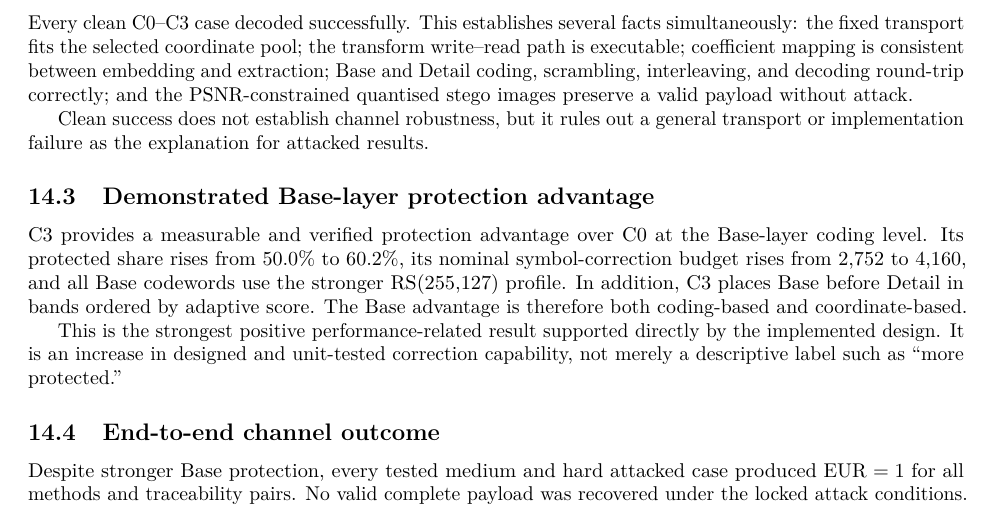
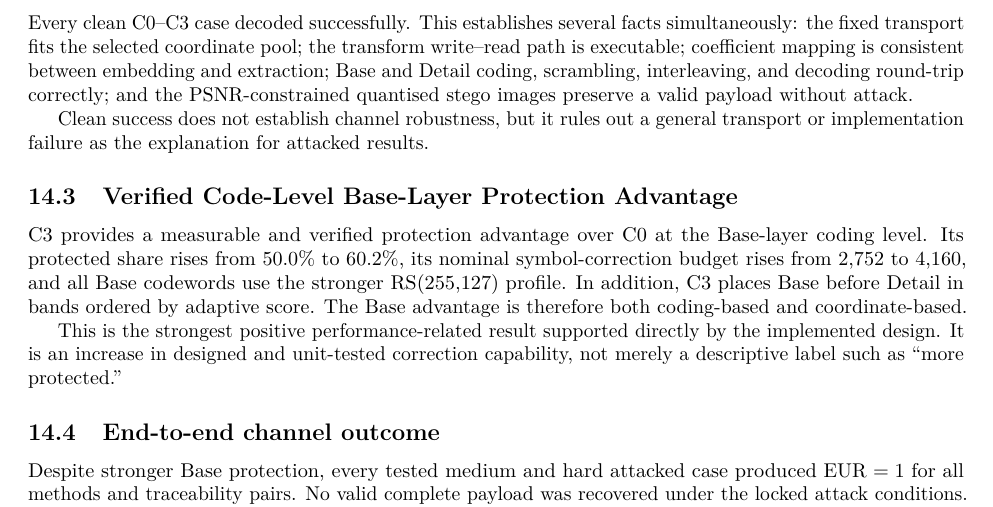
Before and after one commit to alirezaabbaszadeh/contourlet-steganography-repro, a LaTeX paper (manuscript.tex, which reads paper/04_results.tex): part of page 10 of 13, cut so that both start at the same text. Compiled offline with pdfLaTeX.

Commit message:
Clarify verified code-level protection result

```diff
--- a/paper/04_results.tex
+++ b/paper/04_results.tex
@@ -32,7 +32,7 @@ Every clean C0--C3 case decoded successfully. This establishes several facts sim
 
 Clean success does not establish channel robustness, but it rules out a general transport or implementation failure as the explanation for attacked results.
 
-\subsection{Demonstrated Base-layer protection advantage}
+\subsection{Verified Code-Level Base-Layer Protection Advantage}
 
 C3 provides a measurable and verified protection advantage over C0 at the Base-layer coding level. Its protected share rises from 50.0\% to 60.2\%, its nominal symbol-correction budget rises from 2,752 to 4,160, and all Base codewords use the stronger RS(255,127) profile. In addition, C3 places Base before Detail in bands ordered by adaptive score. The Base advantage is therefore both coding-based and coordinate-based.
 
```
